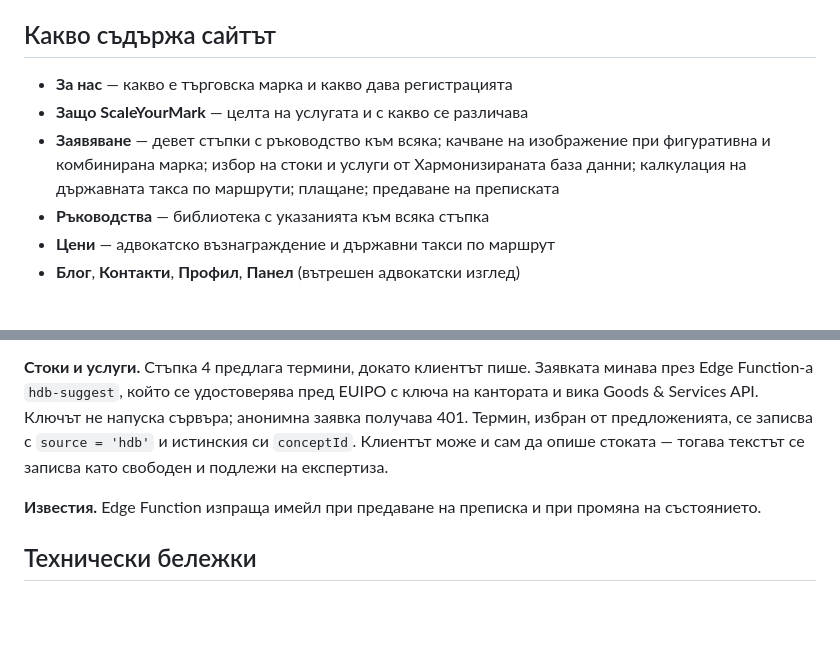
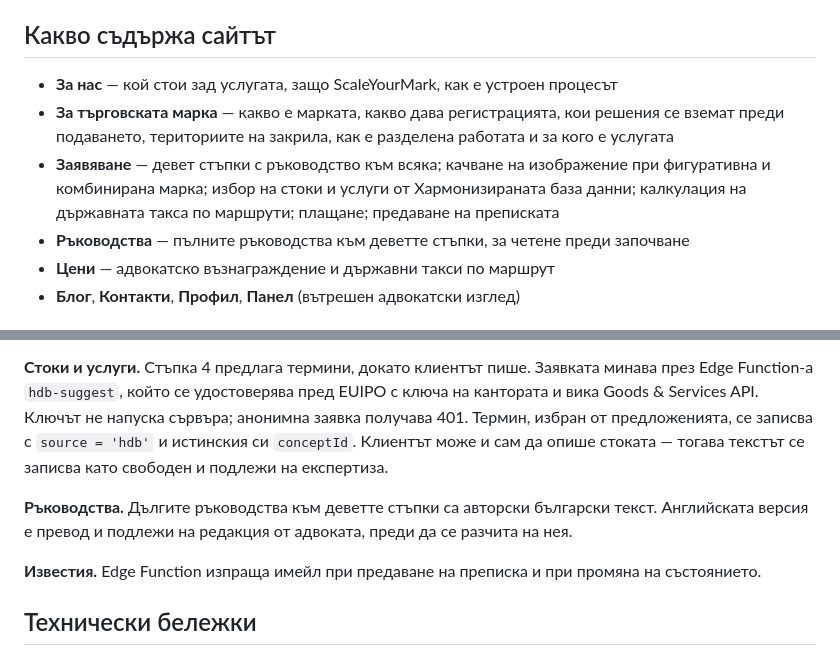
Before and after one commit to smarushkina/scaleyourmark, a Markdown page: README.md, 2 parts joined by grey strips. Rendered like a GitHub page; blank space fills up the shorter version.

Commit message:
README: the menu changed, so did this

```diff
--- a/README.md
+++ b/README.md
@@ -26,12 +26,14 @@
 
 ## Какво съдържа сайтът
 
-- **За нас** — какво е търговска марка и какво дава регистрацията
-- **Защо ScaleYourMark** — целта на услугата и с какво се различава
+- **За нас** — кой стои зад услугата, защо ScaleYourMark, как е устроен процесът
+- **За търговската марка** — какво е марката, какво дава регистрацията, кои решения
+  се вземат преди подаването, териториите на закрила, как е разделена работата и за
+  кого е услугата
 - **Заявяване** — девет стъпки с ръководство към всяка; качване на изображение при
   фигуративна и комбинирана марка; избор на стоки и услуги от Хармонизираната база
   данни; калкулация на държавната такса по маршрути; плащане; предаване на преписката
-- **Ръководства** — библиотека с указанията към всяка стъпка
+- **Ръководства** — пълните ръководства към деветте стъпки, за четене преди започване
 - **Цени** — адвокатско възнаграждение и държавни такси по маршрут
 - **Блог**, **Контакти**, **Профил**, **Панел** (вътрешен адвокатски изглед)
 
@@ -48,6 +50,10 @@ PostgreSQL срещу профила на клиента, с одитна сле
 получава 401. Термин, избран от предложенията, се записва с `source = 'hdb'` и
 истинския си `conceptId`. Клиентът може и сам да опише стоката — тогава текстът се
 записва като свободен и подлежи на експертиза.
+
+**Ръководства.** Дългите ръководства към деветте стъпки са авторски български текст.
+Английската версия е превод и подлежи на редакция от адвоката, преди да се разчита на
+нея.
 
 **Известия.** Edge Function изпраща имейл при предаване на преписка и при промяна на
 състоянието.
```
